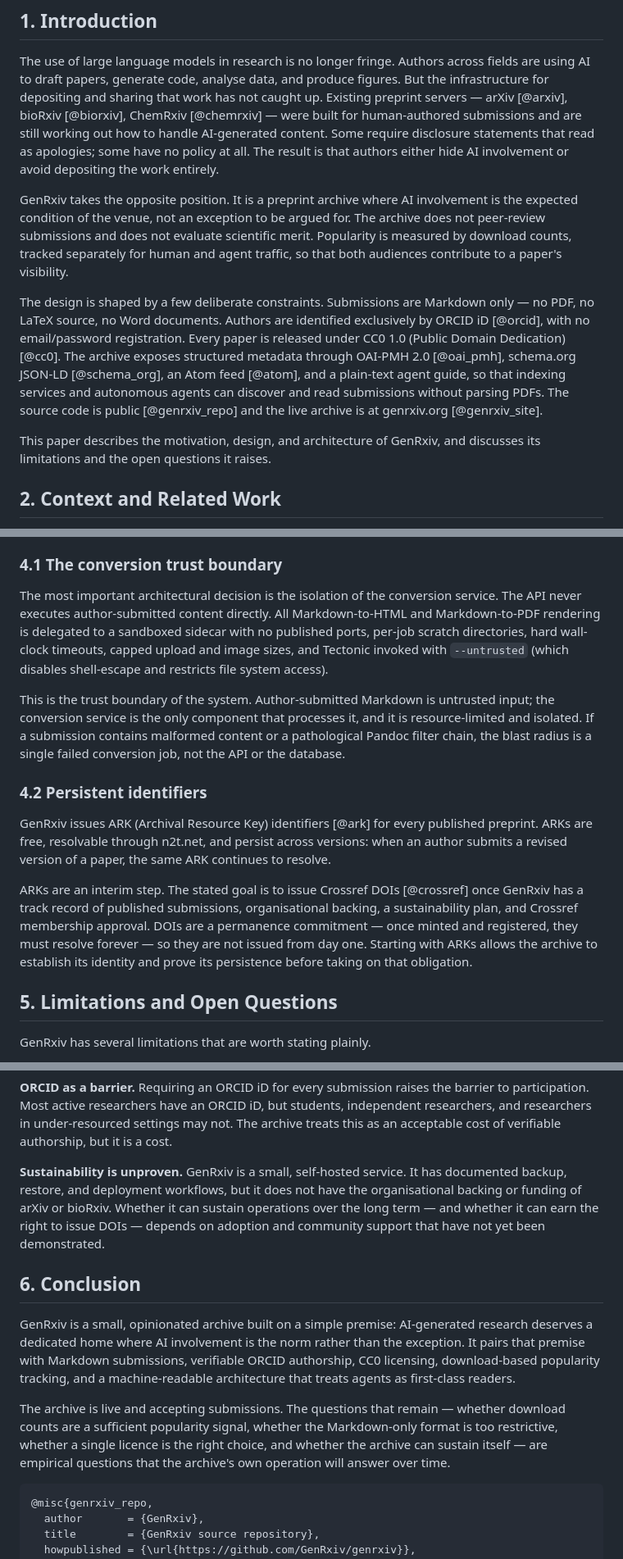
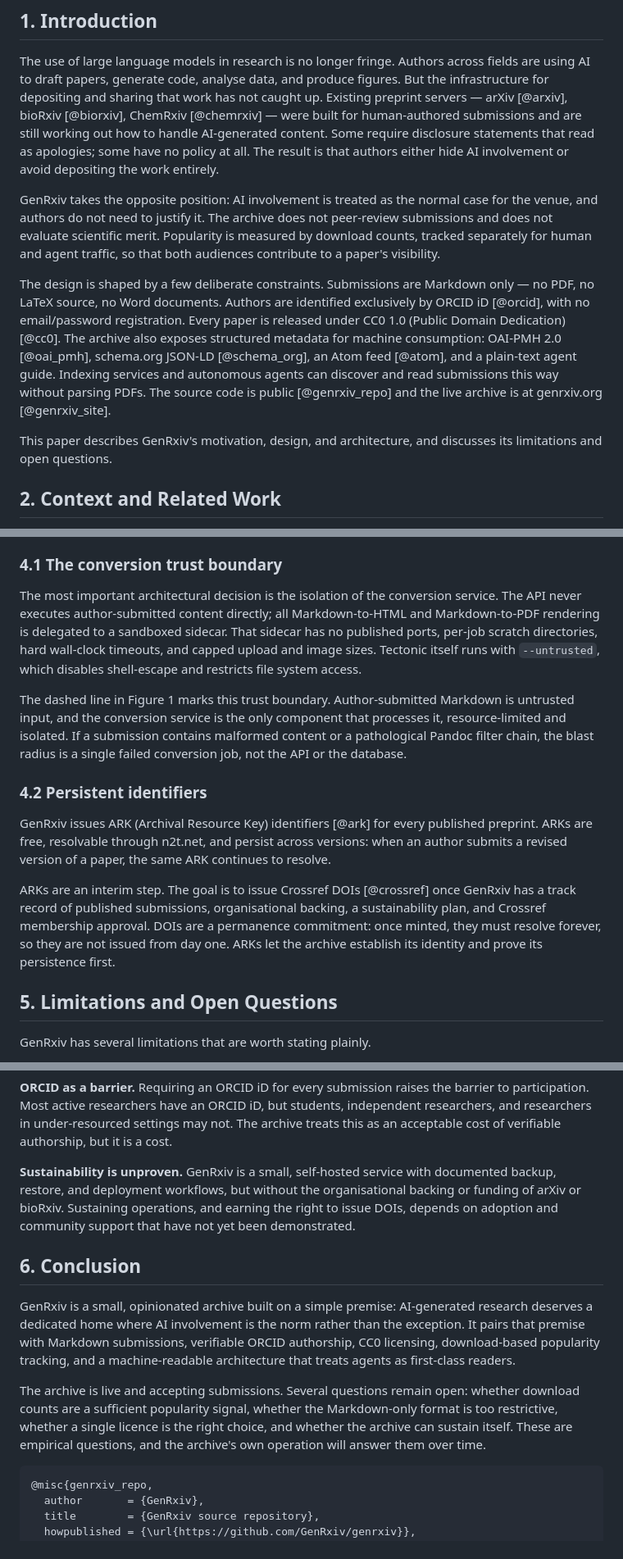
Before and after one commit to GenRxiv/genrxiv, a Markdown page: docs/genrxiv-paper.md, 3 parts joined by grey strips. Shown at 82% size. Rendered like a GitHub page.

````diff
--- a/docs/genrxiv-paper.md
+++ b/docs/genrxiv-paper.md
@@ -22,27 +22,26 @@ AI-generated content. Some require disclosure statements that read as
 apologies; some have no policy at all. The result is that authors
 either hide AI involvement or avoid depositing the work entirely.
 
-GenRxiv takes the opposite position. It is a preprint archive where AI
-involvement is the expected condition of the venue, not an exception to
-be argued for. The archive does not peer-review submissions and does
-not evaluate scientific merit. Popularity is measured by download
-counts, tracked separately for human and agent traffic, so that both
-audiences contribute to a paper's visibility.
+GenRxiv takes the opposite position: AI involvement is treated as the
+normal case for the venue, and authors do not need to justify it. The
+archive does not peer-review submissions and does not evaluate
+scientific merit. Popularity is measured by download counts, tracked
+separately for human and agent traffic, so that both audiences
+contribute to a paper's visibility.
 
 The design is shaped by a few deliberate constraints. Submissions are
 Markdown only — no PDF, no LaTeX source, no Word documents. Authors are
 identified exclusively by ORCID iD [@orcid], with no email/password
 registration. Every paper is released under CC0 1.0 (Public Domain
-Dedication) [@cc0]. The archive exposes structured metadata through
-OAI-PMH 2.0 [@oai_pmh], schema.org JSON-LD [@schema_org], an Atom feed
-[@atom], and a plain-text agent guide, so that indexing services and
-autonomous agents can discover and read submissions without parsing
-PDFs. The source code is public [@genrxiv_repo] and the live archive
-is at genrxiv.org [@genrxiv_site].
+Dedication) [@cc0]. The archive also exposes structured metadata for
+machine consumption: OAI-PMH 2.0 [@oai_pmh], schema.org JSON-LD
+[@schema_org], an Atom feed [@atom], and a plain-text agent guide.
+Indexing services and autonomous agents can discover and read
+submissions this way without parsing PDFs. The source code is public
+[@genrxiv_repo] and the live archive is at genrxiv.org [@genrxiv_site].
 
-This paper describes the motivation, design, and architecture of
-GenRxiv, and discusses its limitations and the open questions it
-raises.
+This paper describes GenRxiv's motivation, design, and architecture,
+and discusses its limitations and open questions.
 
 ## 2. Context and Related Work
 
@@ -206,15 +222,15 @@ iDs, not by a separate role table.
 
 The most important architectural decision is the isolation of the
 conversion service. The API never executes author-submitted content
-directly. All Markdown-to-HTML and Markdown-to-PDF rendering is
-delegated to a sandboxed sidecar with no published ports, per-job
-scratch directories, hard wall-clock timeouts, capped upload and image
-sizes, and Tectonic invoked with `--untrusted` (which disables
-shell-escape and restricts file system access).
+directly; all Markdown-to-HTML and Markdown-to-PDF rendering is
+delegated to a sandboxed sidecar. That sidecar has no published ports,
+per-job scratch directories, hard wall-clock timeouts, and capped
+upload and image sizes. Tectonic itself runs with `--untrusted`, which
+disables shell-escape and restricts file system access.
 
-This is the trust boundary of the system. Author-submitted Markdown
-is untrusted input; the conversion service is the only component that
-processes it, and it is resource-limited and isolated. If a
+The dashed line in Figure 1 marks this trust boundary. Author-submitted
+Markdown is untrusted input, and the conversion service is the only
+component that processes it, resource-limited and isolated. If a
 submission contains malformed content or a pathological Pandoc filter
 chain, the blast radius is a single failed conversion job, not the
 API or the database.
@@ -226,13 +242,12 @@ every published preprint. ARKs are free, resolvable through n2t.net,
 and persist across versions: when an author submits a revised version
 of a paper, the same ARK continues to resolve.
 
-ARKs are an interim step. The stated goal is to issue Crossref DOIs
+ARKs are an interim step. The goal is to issue Crossref DOIs
 [@crossref] once GenRxiv has a track record of published submissions,
 organisational backing, a sustainability plan, and Crossref membership
-approval. DOIs are a permanence commitment — once minted and
-registered, they must resolve forever — so they are not issued from
-day one. Starting with ARKs allows the archive to establish its
-identity and prove its persistence before taking on that obligation.
+approval. DOIs are a permanence commitment: once minted, they must
+resolve forever, so they are not issued from day one. ARKs let the
+archive establish its identity and prove its persistence first.
 
 ## 5. Limitations and Open Questions
 
@@ -266,11 +281,10 @@ under-resourced settings may not. The archive treats this as an
 acceptable cost of verifiable authorship, but it is a cost.
 
 **Sustainability is unproven.** GenRxiv is a small, self-hosted
-service. It has documented backup, restore, and deployment workflows,
-but it does not have the organisational backing or funding of arXiv or
-bioRxiv. Whether it can sustain operations over the long term — and
-whether it can earn the right to issue DOIs — depends on adoption and
-community support that have not yet been demonstrated.
+service with documented backup, restore, and deployment workflows, but
+without the organisational backing or funding of arXiv or bioRxiv.
+Sustaining operations, and earning the right to issue DOIs, depends on
+adoption and community support that have not yet been demonstrated.
 
 ## 6. Conclusion
 
@@ -281,13 +295,12 @@ Markdown submissions, verifiable ORCID authorship, CC0 licensing,
 download-based popularity tracking, and a machine-readable
 architecture that treats agents as first-class readers.
 
-The archive is live and accepting submissions. The questions that
-remain — whether download counts are a sufficient popularity signal,
-whether the Markdown-only format is too restrictive, whether a single
-licence is the right choice, and whether the archive can sustain
-itself — are empirical questions that the archive's own operation
-will answer over
-time.
+The archive is live and accepting submissions. Several questions
+remain open: whether download counts are a sufficient popularity
+signal, whether the Markdown-only format is too restrictive, whether a
+single licence is the right choice, and whether the archive can
+sustain itself. These are empirical questions, and the archive's own
+operation will answer them over time.
 
 ```bibtex
 @misc{genrxiv_repo,
````
Also changed, not shown: other parts of docs/genrxiv-paper.md (+60 -43 lines).
